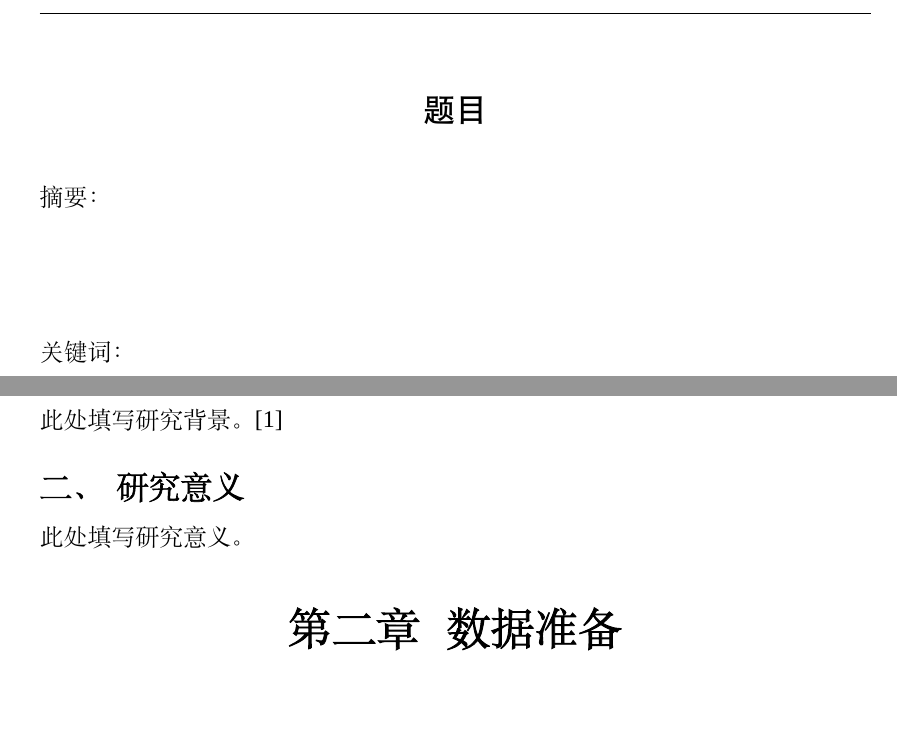
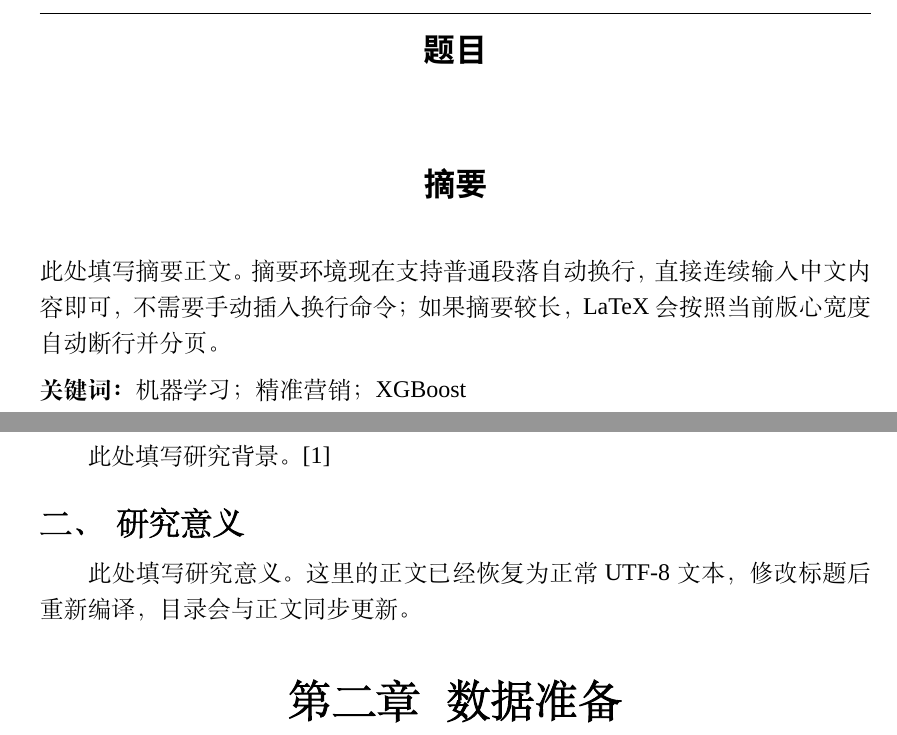
Before and after one commit to xby181819-ycz/zjsureport_latex, a LaTeX document (LATEX模板/main.tex, which reads LATEX模板/zjsureport.sty): two parts of pages 2 and 4 of 8, joined at a grey line, cut so that both start at the same text. Compiled offline with XeLaTeX; a missing font is replaced by an installed copy or a similar font.

Commit message:
更改摘要生成逻辑，修复不同步错误
2026_6_9_23:42

```diff
--- a/LATEX模板/main.tex
+++ b/LATEX模板/main.tex
@@ -8,9 +8,9 @@
 \cover
 \maketitle
 \begin{abstract}
-
+此处填写摘要正文。摘要环境现在支持普通段落自动换行，直接连续输入中文内容即可，不需要手动插入换行命令；如果摘要较长，LaTeX 会按照当前版心宽度自动断行并分页。
 \end{abstract}
-\keywords{}
+\keywords{机器学习；精准营销；XGBoost}
 
 \clearpage
 \tableofcontents
@@ -22,7 +22,7 @@
 此处填写研究背景。\cite{gu2020xgboost}
 
 \subsection{研究意义}
-此处填写研究意义。
+此处填写研究意义。这里的正文已经恢复为正常 UTF-8 文本，修改标题后重新编译，目录会与正文同步更新。
 
 \section{数据准备}
 
--- a/LATEX模板/zjsureport.sty
+++ b/LATEX模板/zjsureport.sty
@@ -1,4 +1,4 @@
-\ProvidesPackage{zjureport}
+\ProvidesPackage{zjsureport}
 
 \RequirePackage[
   left=3.17cm,
@@ -21,9 +21,14 @@
 \RequirePackage{listings}
 \RequirePackage{booktabs}
 \RequirePackage{etoolbox}
+\RequirePackage{indentfirst}
+\RequirePackage{caption}
+\RequirePackage{enumitem}
+\RequirePackage[titletoc,title]{appendix}
 
 \hypersetup{hidelinks}
 \setmainfont{Times New Roman}
+\setsansfont{Arial}
 \setCJKmainfont[AutoFakeBold=2]{SimSun}
 \setCJKsansfont[AutoFakeBold=2]{SimHei}
 \setCJKmonofont[AutoFakeSlant=.2]{FangSong}
@@ -128,18 +133,28 @@
 \makeatletter
 \renewcommand{\maketitle}{%
   \thispagestyle{fancy}%
-  \begin{center}
-    \vspace*{0cm}
-    {\heiti\fontsize{16pt}{24pt}\selectfont 题目\par}
-  \end{center}
-  \vspace{0.4cm}
+  \begin{center}%
+    {\zihao{3}\bfseries\heiti 题目\par}%
+  \end{center}%
+  \vspace{0.6cm}%
 }
 \renewenvironment{abstract}{%
-  {\songti\zihao{-4}\noindent 摘要：}%
-}{\par}
+  \if@twocolumn
+    \section*{\abstractname}%
+  \else
+    \begin{center}%
+      {\zihao{3}\bfseries\heiti \abstractname\par}%
+    \end{center}%
+    \vspace{0.4cm}%
+    \noindent\songti\zihao{-4}%
+  \fi
+}{%
+  \par
+}
+\renewcommand\abstractname{摘要}
 \newcommand{\keywords}[1]{%
-  \vspace{2.1cm}\par
-  {\songti\zihao{-4}\noindent 关键词：#1\par}
+  \par\vspace{1ex}%
+  {\noindent\songti\zihao{-4}\textbf{关键词：}#1\par}%
 }
 \makeatother
 
```
Also changed, not shown: LATEX模板/zjsureport.sty (2 more changed lines), 1 other file.
